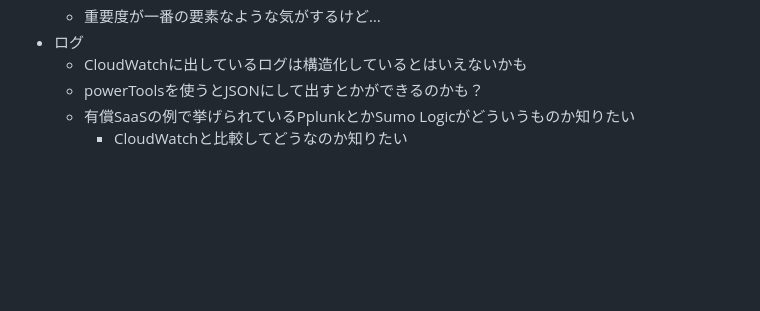
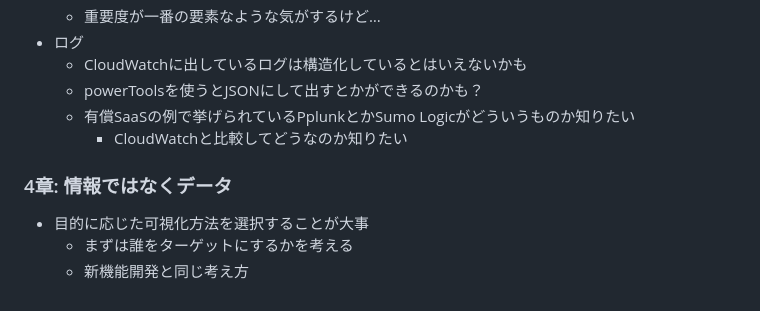
Before and after one commit to sugapiko2/sugapiko2.github.io, a Markdown page: books/システム運用アンチパターン.md, the part around the change. Drawn GitHub-style; blank space fills up the shorter version.

Commit message:
システム運用アンチパターン - 4

```diff
--- a/books/システム運用アンチパターン.md
+++ b/books/システム運用アンチパターン.md
@@ -44,3 +44,7 @@
     - powerToolsを使うとJSONにして出すとかができるのかも？
     - 有償SaaSの例で挙げられているPplunkとかSumo Logicがどういうものか知りたい
         - CloudWatchと比較してどうなのか知りたい
+### 4章: 情報ではなくデータ
+- 目的に応じた可視化方法を選択することが大事
+    - まずは誰をターゲットにするかを考える
+    - 新機能開発と同じ考え方
```
